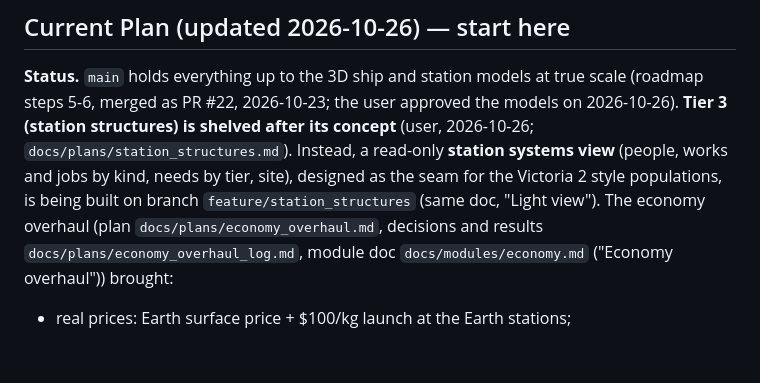
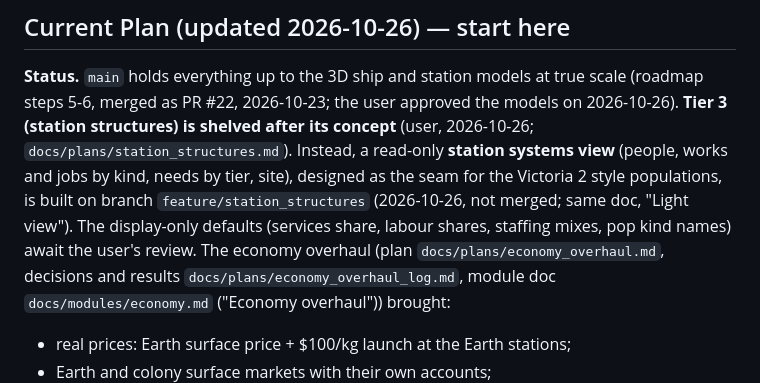
Before and after one commit to irigi/SpaceTrains, a Markdown page: docs/roadmap.md, the part around the change. GitHub-like rendering; blank space fills up the shorter version.

Commit message:
Roadmap: station systems view built, awaiting review
Co-Authored-By: Claude Opus 5.5 <noreply@anthropic.com>

```diff
--- a/docs/roadmap.md
+++ b/docs/roadmap.md
@@ -21,8 +21,9 @@
 **Status.** `main` holds everything up to the 3D ship and station models at true scale (roadmap steps 5-6, merged as
 PR #22, 2026-10-23; the user approved the models on 2026-10-26). **Tier 3 (station structures) is shelved after its concept** (user, 2026-10-26;
 `docs/plans/station_structures.md`). Instead, a read-only **station systems view** (people, works and jobs by kind,
-needs by tier, site), designed as the seam for the Victoria 2 style populations, is being built on branch
-`feature/station_structures` (same doc, "Light view"). The economy overhaul (plan
+needs by tier, site), designed as the seam for the Victoria 2 style populations, is built on branch
+`feature/station_structures` (2026-10-26, not merged; same doc, "Light view"). The display-only defaults
+(services share, labour shares, staffing mixes, pop kind names) await the user's review. The economy overhaul (plan
 `docs/plans/economy_overhaul.md`, decisions and results `docs/plans/economy_overhaul_log.md`, module doc
 `docs/modules/economy.md` ("Economy overhaul")) brought:
 - real prices: Earth surface price + $100/kg launch at the Earth stations;
```
